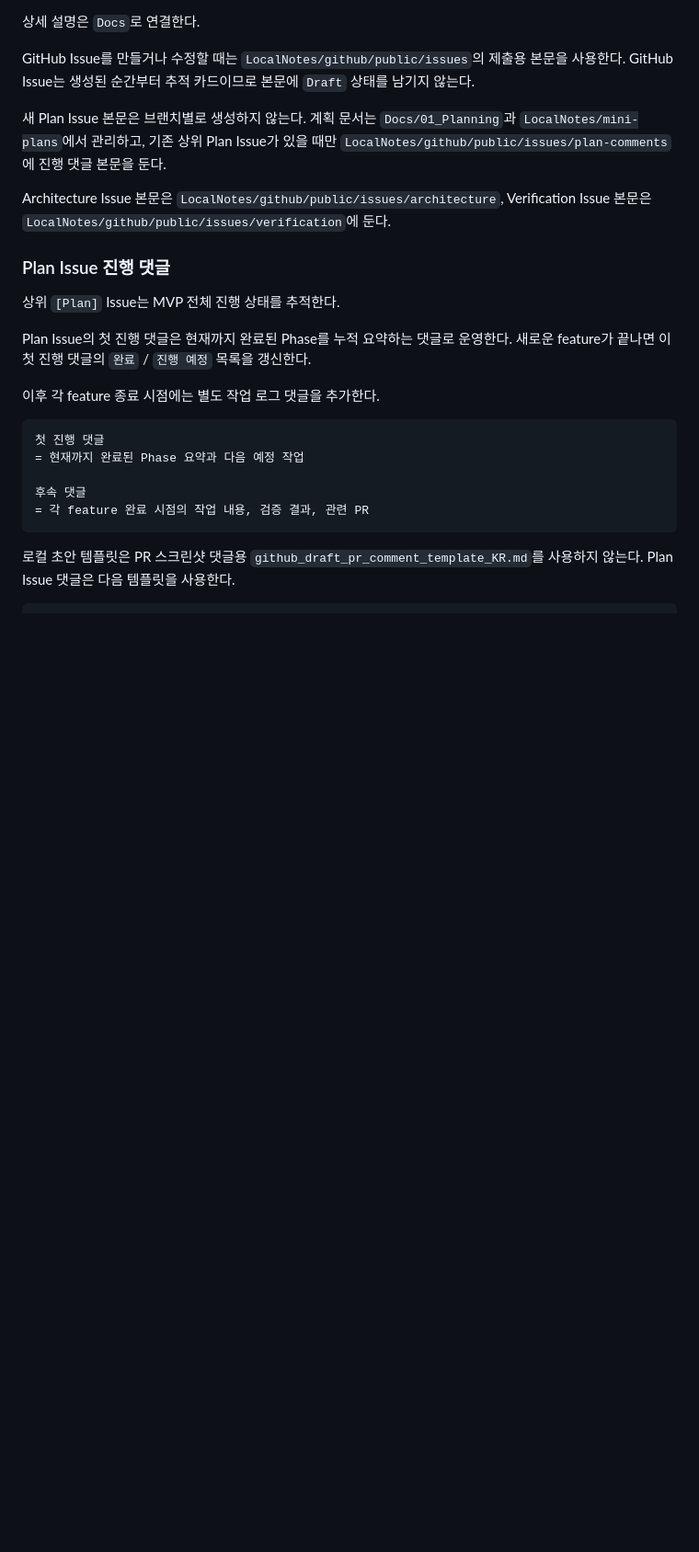
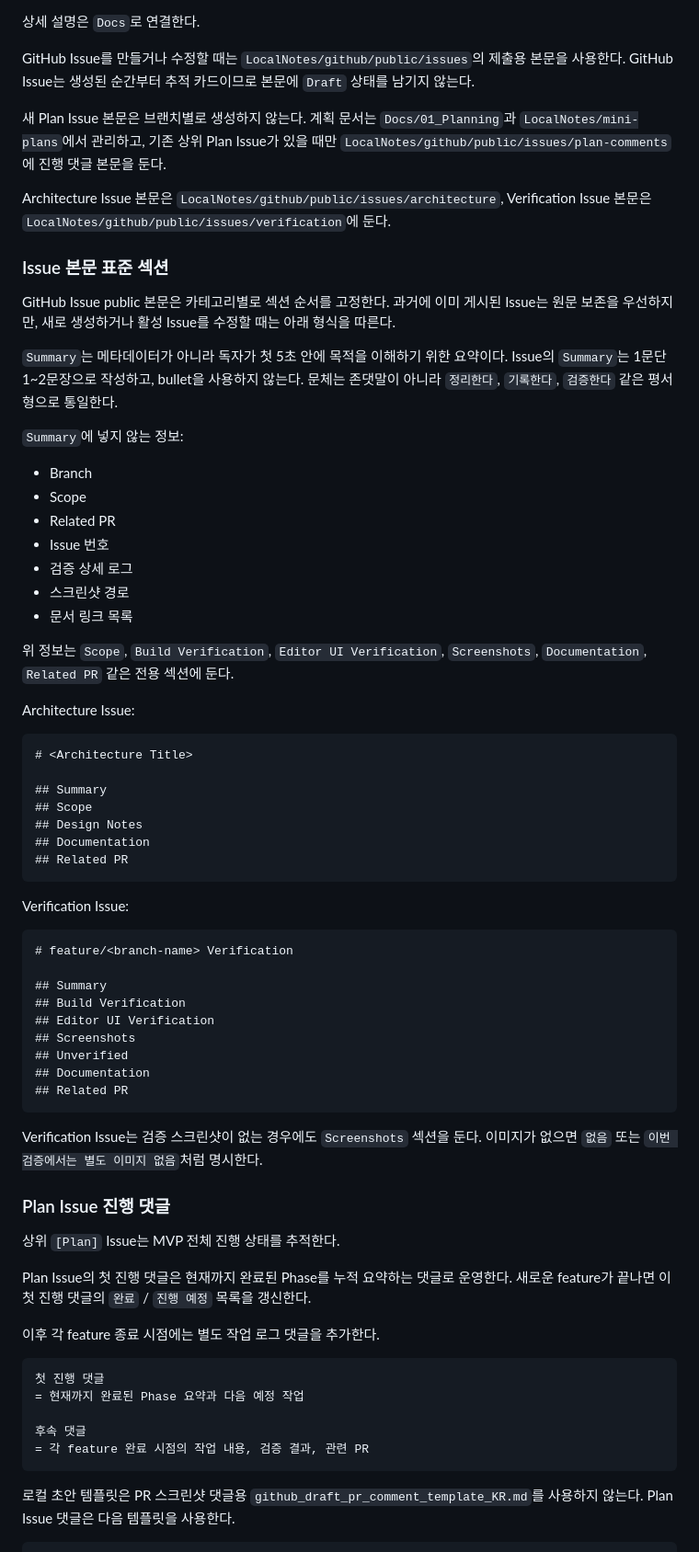
Before and after one commit to Razria93/Plugin_Portfolio_UE5.4, a Markdown page: Docs/04_Governance/Documentation_Workflow_KR.md, the part around one of its changes. Shown at 92% size. GitHub-like rendering; blank space fills up the shorter version.

Commit message:
docs: GitHub 게시 본문 양식 기준 정리

````diff
--- a/Docs/04_Governance/Documentation_Workflow_KR.md
+++ b/Docs/04_Governance/Documentation_Workflow_KR.md
@@ -306,6 +306,52 @@ GitHub Issue를 만들거나 수정할 때는 `LocalNotes/github/public/issues`
 
 Architecture Issue 본문은 `LocalNotes/github/public/issues/architecture`, Verification Issue 본문은 `LocalNotes/github/public/issues/verification`에 둔다.
 
+### Issue 본문 표준 섹션
+
+GitHub Issue public 본문은 카테고리별로 섹션 순서를 고정한다. 과거에 이미 게시된 Issue는 원문 보존을 우선하지만, 새로 생성하거나 활성 Issue를 수정할 때는 아래 형식을 따른다.
+
+`Summary`는 메타데이터가 아니라 독자가 첫 5초 안에 목적을 이해하기 위한 요약이다. Issue의 `Summary`는 1문단 1~2문장으로 작성하고, bullet을 사용하지 않는다. 문체는 존댓말이 아니라 `정리한다`, `기록한다`, `검증한다` 같은 평서형으로 통일한다.
+
+`Summary`에 넣지 않는 정보:
+
+- Branch
+- Scope
+- Related PR
+- Issue 번호
+- 검증 상세 로그
+- 스크린샷 경로
+- 문서 링크 목록
+
+위 정보는 `Scope`, `Build Verification`, `Editor UI Verification`, `Screenshots`, `Documentation`, `Related PR` 같은 전용 섹션에 둔다.
+
+Architecture Issue:
+
+```markdown
+# <Architecture Title>
+
+## Summary
+## Scope
+## Design Notes
+## Documentation
+## Related PR
+```
+
+Verification Issue:
+
+```markdown
+# feature/<branch-name> Verification
+
+## Summary
+## Build Verification
+## Editor UI Verification
+## Screenshots
+## Unverified
+## Documentation
+## Related PR
+```
+
+Verification Issue는 검증 스크린샷이 없는 경우에도 `Screenshots` 섹션을 둔다. 이미지가 없으면 `없음` 또는 `이번 검증에서는 별도 이미지 없음`처럼 명시한다.
+
 ### Plan Issue 진행 댓글
 
 상위 `[Plan]` Issue는 MVP 전체 진행 상태를 추적한다.
````
Also changed, not shown: other parts of Docs/04_Governance/Documentation_Workflow_KR.md (+29 -0 lines), AGENTS.md (+4 -0 lines).
